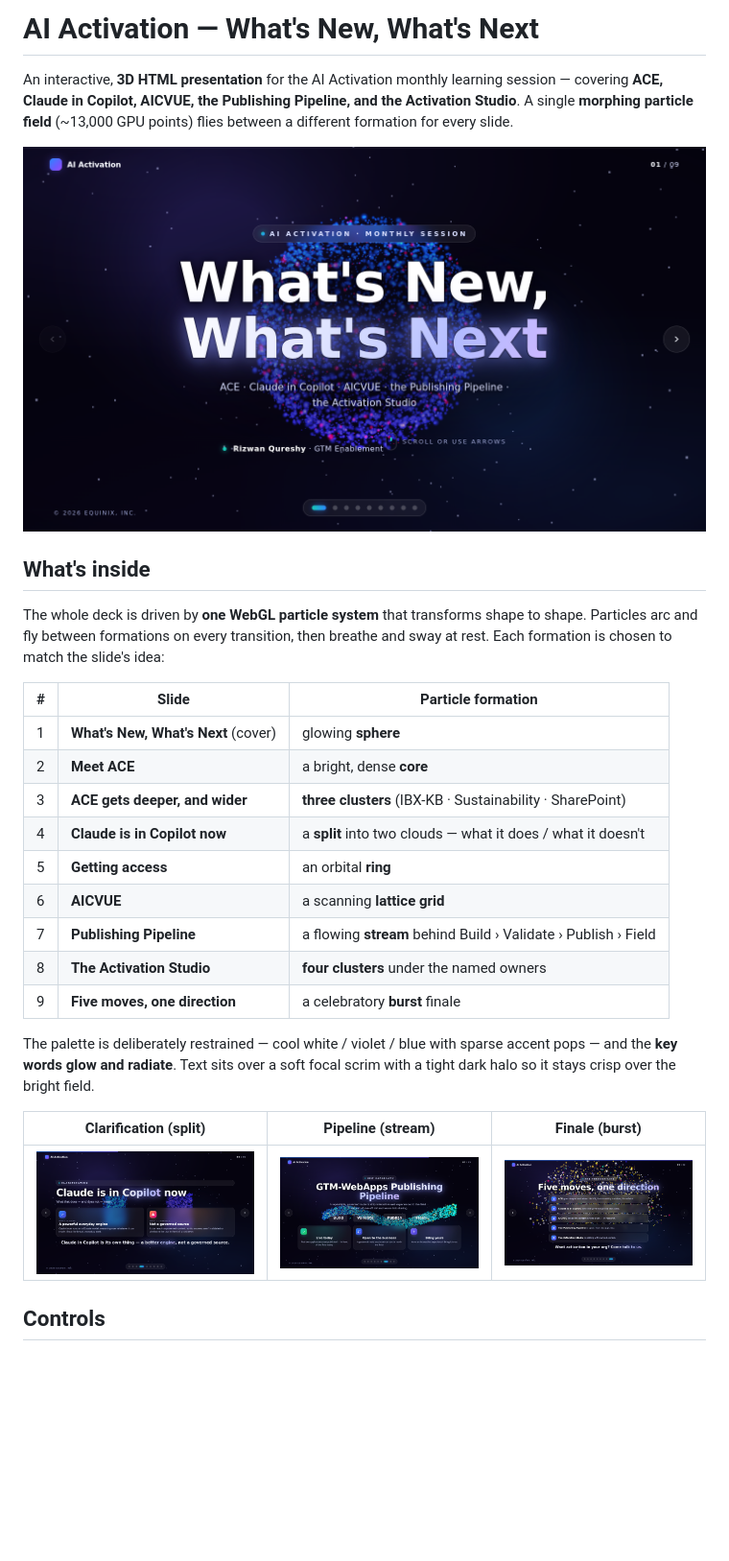
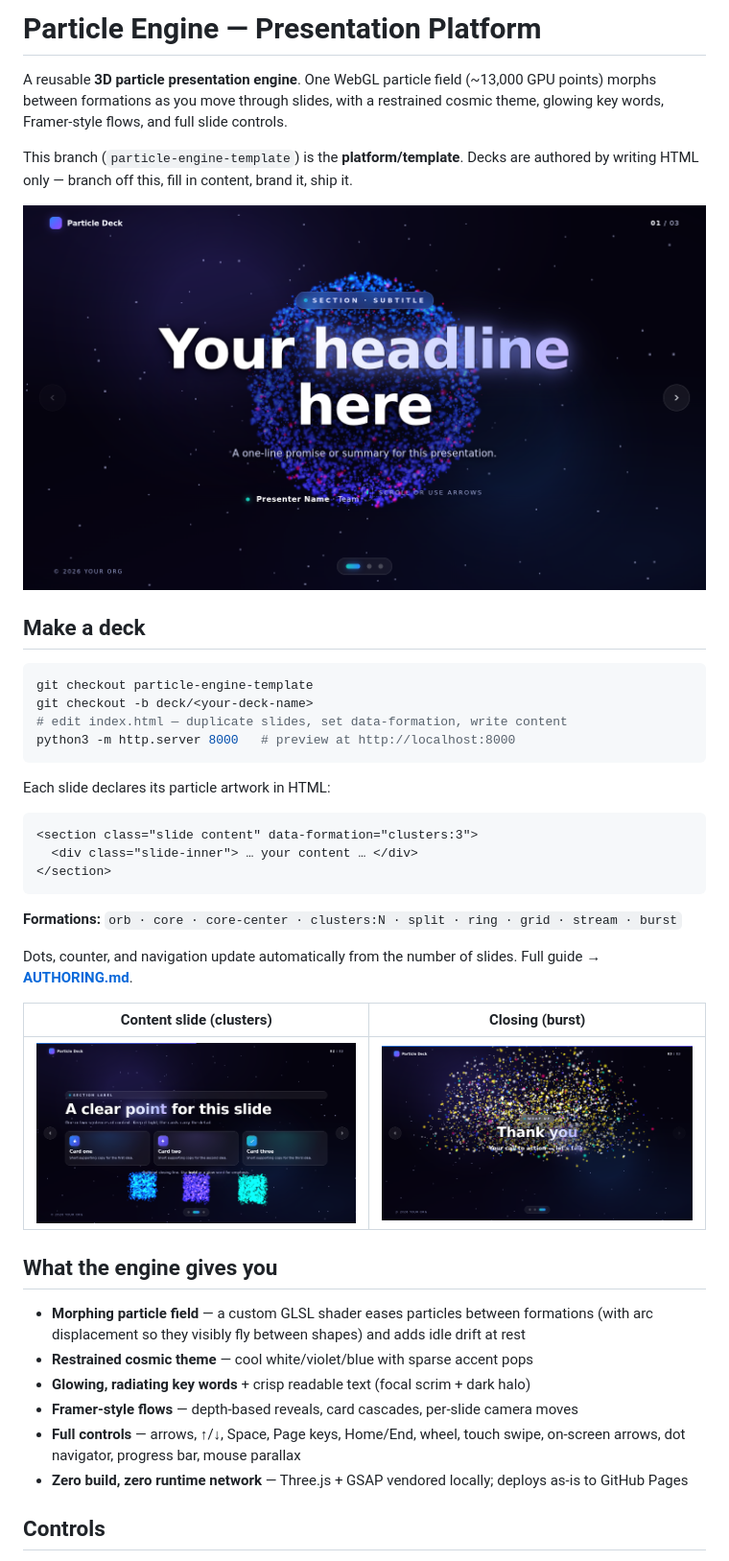
Before and after one commit to rizqureshy/AI-Activation-Channel-Partner-Sales, a Markdown page: README.md, the part around one of its changes. Shown at 96% size. Drawn GitHub-style; pictures changed too: docs/preview/01-cover.png, docs/preview/02-clarification.png (deleted), docs/preview/02-content.png (added); blank space fills up the shorter version.

````diff
--- a/README.md
+++ b/README.md
@@ -1,37 +1,51 @@
-# AI Activation — What's New, What's Next
+# Particle Engine — Presentation Platform
 
-An interactive, **3D HTML presentation** for the AI Activation monthly learning session —
-covering **ACE, Claude in Copilot, AICVUE, the Publishing Pipeline, and the Activation
-Studio**. A single **morphing particle field** (~13,000 GPU points) flies between a
-different formation for every slide.
+A reusable **3D particle presentation engine**. One WebGL particle field (~13,000 GPU
+points) morphs between formations as you move through slides, with a restrained cosmic
+theme, glowing key words, Framer-style flows, and full slide controls.
 
-![Cover](docs/preview/01-cover.png)
+This branch (`particle-engine-template`) is the **platform/template**. Decks are authored
+by writing HTML only — branch off this, fill in content, brand it, ship it.
 
-## What's inside
+![Template cover](docs/preview/01-cover.png)
 
-The whole deck is driven by **one WebGL particle system** that transforms shape to shape.
-Particles arc and fly between formations on every transition, then breathe and sway at rest.
-Each formation is chosen to match the slide's idea:
+## Make a deck
 
-| # | Slide | Particle formation |
-|---|-------|--------------------|
-| 1 | **What's New, What's Next** (cover) | glowing **sphere** |
-| 2 | **Meet ACE** | a bright, dense **core** |
-| 3 | **ACE gets deeper, and wider** | **three clusters** (IBX-KB · Sustainability · SharePoint) |
-| 4 | **Claude is in Copilot now** | a **split** into two clouds — what it does / what it doesn't |
-| 5 | **Getting access** | an orbital **ring** |
-| 6 | **AICVUE** | a scanning **lattice grid** |
-| 7 | **Publishing Pipeline** | a flowing **stream** behind Build › Validate › Publish › Field |
-| 8 | **The Activation Studio** | **four clusters** under the named owners |
-| 9 | **Five moves, one direction** | a celebratory **burst** finale |
+```bash
+git checkout particle-engine-template
+git checkout -b deck/<your-deck-name>
+# edit index.html — duplicate slides, set data-formation, write content
+python3 -m http.server 8000   # preview at http://localhost:8000
+```
 
-The palette is deliberately restrained — cool white / violet / blue with sparse accent
-pops — and the **key words glow and radiate**. Text sits over a soft focal scrim with a
-tight dark halo so it stays crisp over the bright field.
+Each slide declares its particle artwork in HTML:
 
-| Clarification (split) | Pipeline (stream) | Finale (burst) |
-|---|---|---|
-| ![Clarification](docs/preview/02-clarification.png) | ![Pipeline](docs/preview/03-pipeline.png) | ![Finale](docs/preview/04-finale.png) |
+```html
+<section class="slide content" data-formation="clusters:3">
+  <div class="slide-inner"> … your content … </div>
+</section>
+```
+
+**Formations:** `orb · core · core-center · clusters:N · split · ring · grid · stream · burst`
+
+Dots, counter, and navigation update automatically from the number of slides.
+Full guide → **[AUTHORING.md](AUTHORING.md)**.
+
+| Content slide (clusters) | Closing (burst) |
+|---|---|
+| ![Content](docs/preview/02-content.png) | ![Closing](docs/preview/03-closing.png) |
+
+## What the engine gives you
+
+- **Morphing particle field** — a custom GLSL shader eases particles between formations
+  (with arc displacement so they visibly fly between shapes) and adds idle drift at rest
+- **Restrained cosmic theme** — cool white/violet/blue with sparse accent pops
+- **Glowing, radiating key words** + crisp readable text (focal scrim + dark halo)
+- **Framer-style flows** — depth-based reveals, card cascades, per-slide camera moves
+- **Full controls** — arrows, ↑/↓, Space, Page keys, Home/End, wheel, touch swipe,
+  on-screen arrows, dot navigator, progress bar, mouse parallax
+- **Zero build, zero runtime network** — Three.js + GSAP vendored locally; deploys as-is to
+  GitHub Pages
 
 ## Controls
 
````
Also changed, not shown: other parts of README.md (+11 -32 lines), AUTHORING.md (added, +193 -0 lines), 4 other files.
